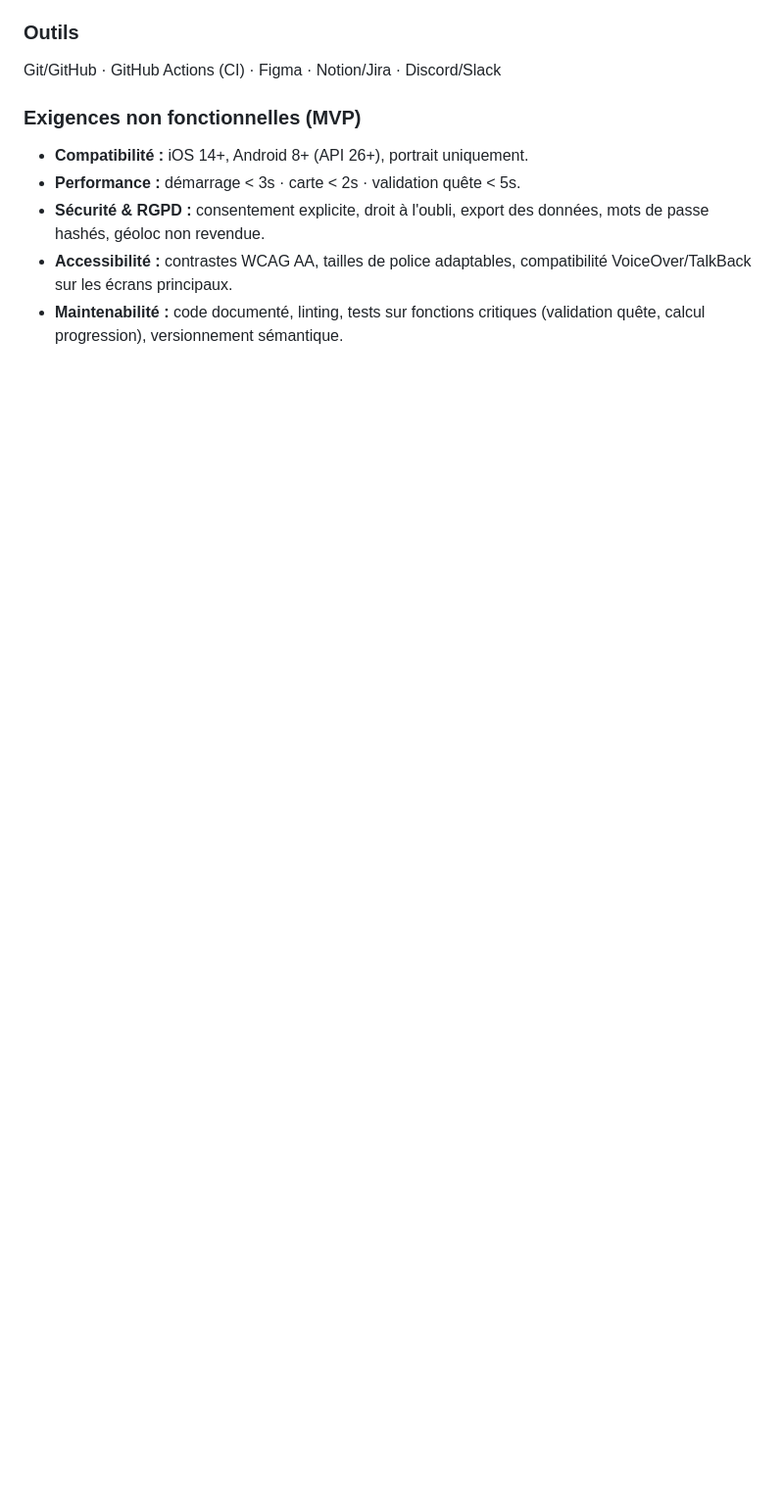
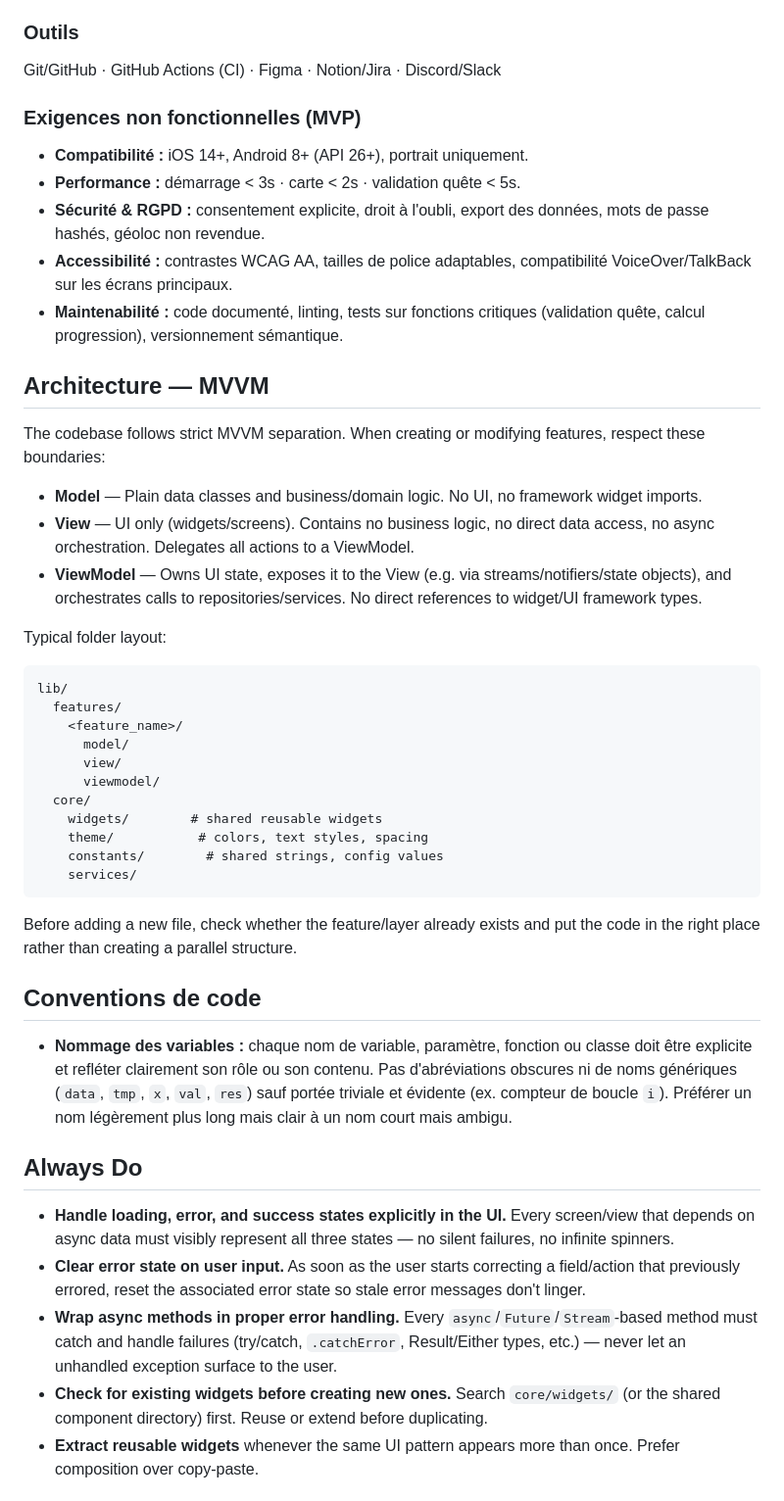
Before and after one commit to herm09/traveltrack-webapp, a Markdown page: CLAUDE.md, the part around one of its changes. Shown at 98% size. GitHub-like rendering; blank space fills up the shorter version.

````diff
--- a/CLAUDE.md
+++ b/CLAUDE.md
@@ -113,3 +69,41 @@ Git/GitHub · GitHub Actions (CI) · Figma · Notion/Jira · Discord/Slack
 - **Sécurité & RGPD :** consentement explicite, droit à l'oubli, export des données, mots de passe hashés, géoloc non revendue.
 - **Accessibilité :** contrastes WCAG AA, tailles de police adaptables, compatibilité VoiceOver/TalkBack sur les écrans principaux.
 - **Maintenabilité :** code documenté, linting, tests sur fonctions critiques (validation quête, calcul progression), versionnement sémantique.
+
+## Architecture — MVVM
+
+The codebase follows strict MVVM separation. When creating or modifying features, respect these boundaries:
+
+- **Model** — Plain data classes and business/domain logic. No UI, no framework widget imports.
+- **View** — UI only (widgets/screens). Contains no business logic, no direct data access, no async orchestration. Delegates all actions to a ViewModel.
+- **ViewModel** — Owns UI state, exposes it to the View (e.g. via streams/notifiers/state objects), and orchestrates calls to repositories/services. No direct references to widget/UI framework types.
+
+Typical folder layout:
+```
+lib/
+  features/
+    <feature_name>/
+      model/
+      view/
+      viewmodel/
+  core/
+    widgets/        # shared reusable widgets
+    theme/           # colors, text styles, spacing
+    constants/        # shared strings, config values
+    services/
+```
+
+Before adding a new file, check whether the feature/layer already exists and put the code in the right place rather than creating a parallel structure.
+
+## Conventions de code
+
+- **Nommage des variables :** chaque nom de variable, paramètre, fonction ou classe doit être explicite et refléter clairement son rôle ou son contenu. Pas d'abréviations obscures ni de noms génériques (`data`, `tmp`, `x`, `val`, `res`) sauf portée triviale et évidente (ex. compteur de boucle `i`). Préférer un nom légèrement plus long mais clair à un nom court mais ambigu.
+
+## Always Do
+
+- **Handle loading, error, and success states explicitly in the UI.** Every screen/view that depends on async data must visibly represent all three states — no silent failures, no infinite spinners.
+- **Clear error state on user input.** As soon as the user starts correcting a field/action that previously errored, reset the associated error state so stale error messages don't linger.
+- **Wrap async methods in proper error handling.** Every `async`/`Future`/`Stream`-based method must catch and handle failures (try/catch, `.catchError`, Result/Either types, etc.) — never let an unhandled exception surface to the user.
+- **Check for existing widgets before creating new ones.** Search `core/widgets/` (or the shared component directory) first. Reuse or extend before duplicating.
+- **Extract reusable widgets** whenever the same UI pattern appears more than once. Prefer composition over copy-paste.
+
````
Also changed, not shown: other parts of CLAUDE.md (+51 -56 lines).
